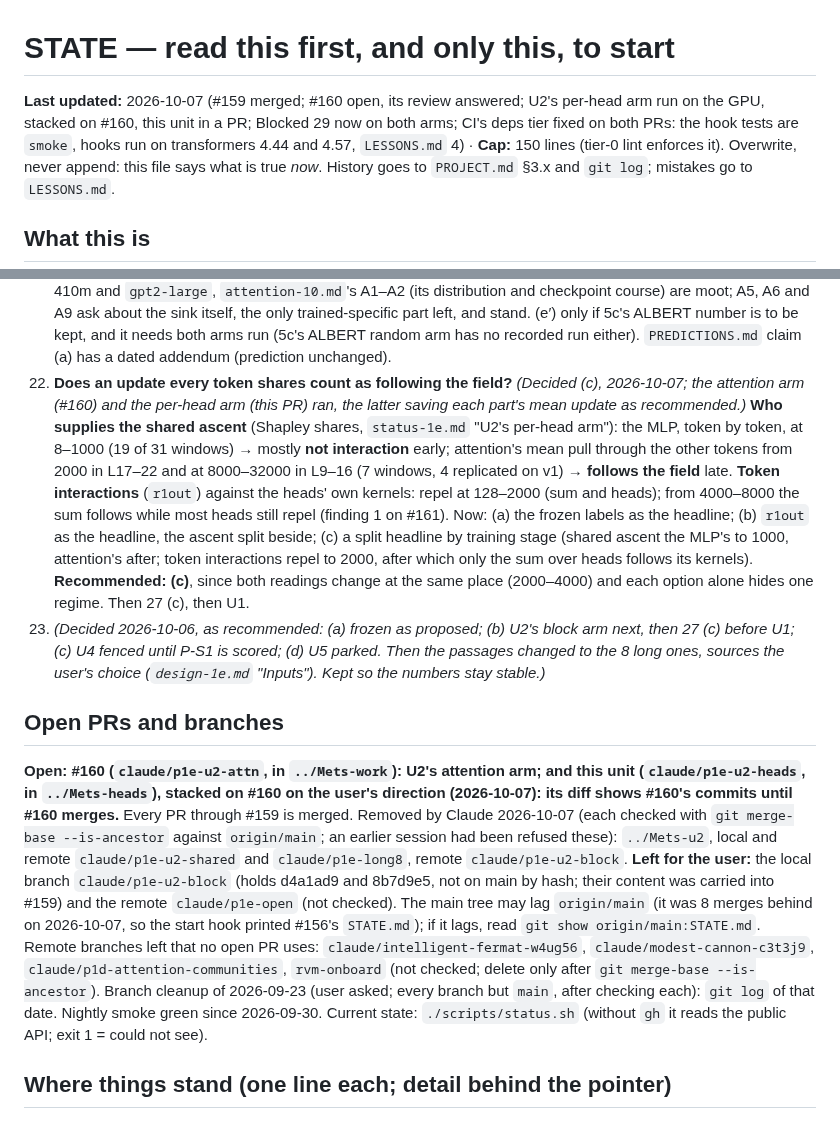
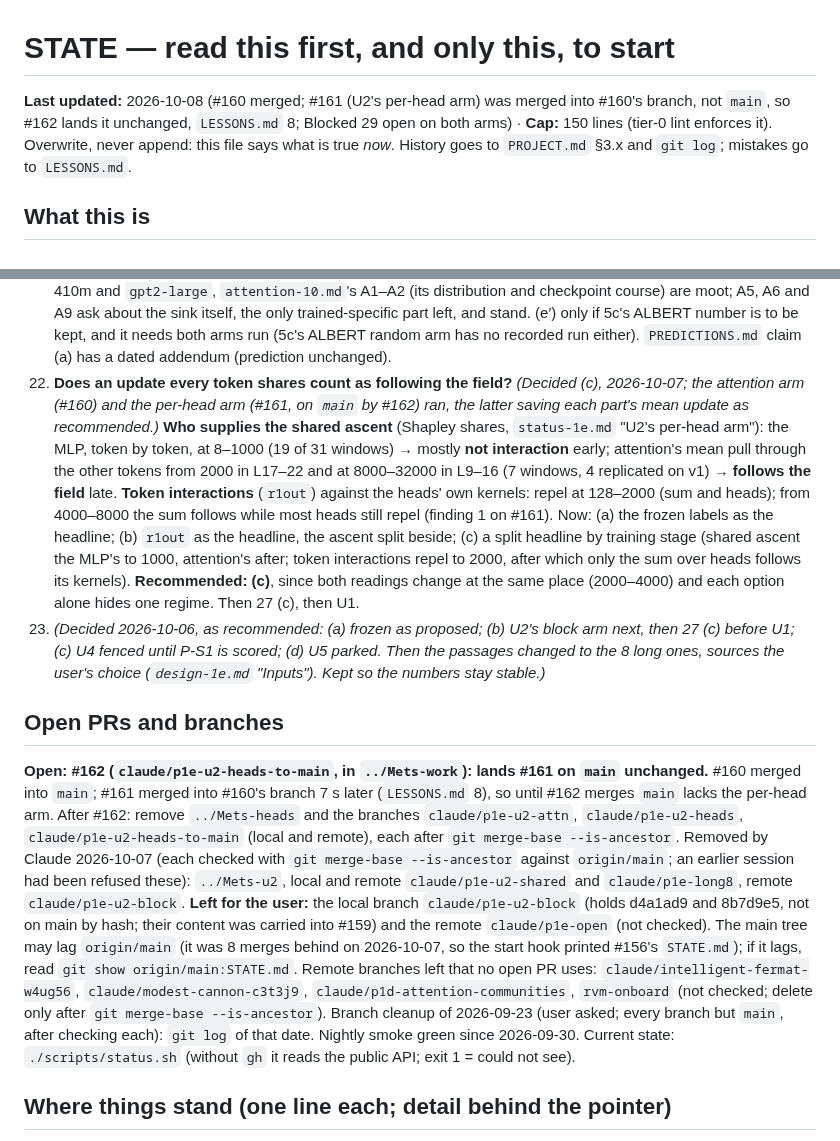
Before and after one commit to ZachData/MetastableStateAnalysis, a Markdown page: STATE.md, 2 parts joined by grey strips. Drawn GitHub-style.

```diff
--- a/STATE.md
+++ b/STATE.md
@@ -1,6 +1,6 @@
 # STATE — read this first, and only this, to start
 
-**Last updated:** 2026-10-07 (#159 merged; #160 open, its review answered; U2's per-head arm run on the GPU, stacked on #160, this unit in a PR; Blocked 29 now on both arms; CI's deps tier fixed on both PRs: the hook tests are `smoke`, hooks run on transformers 4.44 and 4.57, `LESSONS.md` 4) · **Cap:** 150 lines (tier-0 lint enforces it).
+**Last updated:** 2026-10-08 (#160 merged; #161 (U2's per-head arm) was merged into #160's branch, not `main`, so #162 lands it unchanged, `LESSONS.md` 8; Blocked 29 open on both arms) · **Cap:** 150 lines (tier-0 lint enforces it).
 Overwrite, never append: this file says what is true *now*. History goes to
 `PROJECT.md` §3.x and `git log`; mistakes go to `LESSONS.md`.
 
@@ -68,12 +68,12 @@ One solo researcher (the user) + Claude. Tier 1 = exploratory, unregistered.
 20–25. *(Decided 2026-10-05: 20 (a), the trained reading as gated, 1 plateau in 1,680 clouds; 21, keep the `init:8` plateau as a claim at its weight, (a) unit 4 run; 22 (a), the working definition (`design-1d.md`; options `status-1d.md` "Blocked 22 decided"; #143). 23 taken as accepted 2026-10-05: you merged #144 and asked for R0; its choices stay in `design-10.md` "Worth challenging". 24 decided 2026-10-05: (a) c2's step 0, raw and baseline beside every Δ; (b) c0–c2b on their own step 0. 25 decided 2026-10-05: (iv) the matched control, (ii)'s raw sign beside; run as R2m, `status-10.md` §1.18. Kept so the numbers stay stable.)*
 26. **What follows the re-read** (`handoff-10.md` "R8 done"). (a) taken (R2m, #149); (e) taken on `gpt2-large` (R5c, #150): the flip does not survive the sink (`status-10.md` §1.19); (b) taken (R6, #151): the matcher, on containment, not the Jaccard this line named (`design-10.md` "R6" says why; yours to overrule); (b′) taken (R6w, #152); (b″) taken (R6f, #153): embedding similarity's drift is the embedding moving under the groups (`status-10.md` §1.22); (c) taken (R7, #154): mixed on the groups' own floors, context on the fixed bar (`status-10.md` §1.23); (f)'s floor check taken 2026-10-06 (R8, #155; Blocked 27). Left: (d) Stage 2 / F13; (e′) ALBERT (Parked in `handoff-10.md`); (f)'s other R7 items (`alone` at its own offset, a word-level shuffle). (d) waits on 27; R7's shares are not quoted in a later row before then (`/challenge-pr` on #154, finding 4).
 27. **Which set is the definition after R8** (`status-10.md` §1.24). Under a chance-aware "moves" (every EOD condition's J ≥ max(`J0`, the 95 % chance level, a P = 0 proxy)), c3 keeps 0.87–0.91 at 64–1000, at the placed 0.90 and unresolved by it (7-prompt intervals straddle it; one passage carries 64–256), 0.93–0.97 from 2000; step 0's floor 62 → 31. Options: (a) take c3c as the definition, a new ladder column, every re-read row run again on it (the dropped are not random, so not only 64–1000); (b) keep c3, c3c beside every row; (c) the exact check first (P > 0 labels kept, ~1 h; the proxy's error is unmeasured). **Recommended: (c), then (a) if the drop at 64–1000 holds** (`/challenge-pr` on #155, findings 1–3); **or let 27 wait on 1e's U1** (Blocked 28 (b)). With the flip gone on 410m and `gpt2-large`, `attention-10.md`'s A1–A2 (its distribution and checkpoint course) are moot; A5, A6 and A9 ask about the sink itself, the only trained-specific part left, and stand. (e′) only if 5c's ALBERT number is to be kept, and it needs both arms run (5c's ALBERT random arm has no recorded run either). `PREDICTIONS.md` claim (a) has a dated addendum (prediction unchanged).
-29. **Does an update every token shares count as following the field?** *(Decided (c), 2026-10-07; the attention arm (#160) and the per-head arm (this PR) ran, the latter saving each part's mean update as recommended.)* **Who supplies the shared ascent** (Shapley shares, `status-1e.md` "U2's per-head arm"): the MLP, token by token, at 8–1000 (19 of 31 windows) → mostly **not interaction** early; attention's mean pull through the other tokens from 2000 in L17–22 and at 8000–32000 in L9–16 (7 windows, 4 replicated on v1) → **follows the field** late. **Token interactions** (`r1out`) against the heads' own kernels: repel at 128–2000 (sum and heads); from 4000–8000 the sum follows while most heads still repel (finding 1 on #161). Now: (a) the frozen labels as the headline; (b) `r1out` as the headline, the ascent split beside; (c) a split headline by training stage (shared ascent the MLP's to 1000, attention's after; token interactions repel to 2000, after which only the sum over heads follows its kernels). **Recommended: (c)**, since both readings change at the same place (2000–4000) and each option alone hides one regime. Then 27 (c), then U1.
+29. **Does an update every token shares count as following the field?** *(Decided (c), 2026-10-07; the attention arm (#160) and the per-head arm (#161, on `main` by #162) ran, the latter saving each part's mean update as recommended.)* **Who supplies the shared ascent** (Shapley shares, `status-1e.md` "U2's per-head arm"): the MLP, token by token, at 8–1000 (19 of 31 windows) → mostly **not interaction** early; attention's mean pull through the other tokens from 2000 in L17–22 and at 8000–32000 in L9–16 (7 windows, 4 replicated on v1) → **follows the field** late. **Token interactions** (`r1out`) against the heads' own kernels: repel at 128–2000 (sum and heads); from 4000–8000 the sum follows while most heads still repel (finding 1 on #161). Now: (a) the frozen labels as the headline; (b) `r1out` as the headline, the ascent split beside; (c) a split headline by training stage (shared ascent the MLP's to 1000, attention's after; token interactions repel to 2000, after which only the sum over heads follows its kernels). **Recommended: (c)**, since both readings change at the same place (2000–4000) and each option alone hides one regime. Then 27 (c), then U1.
 28. *(Decided 2026-10-06, as recommended: (a) frozen as proposed; (b) U2's block arm next, then 27 (c) before U1; (c) U4 fenced until P-S1 is scored; (d) U5 parked. Then the passages changed to the 8 long ones, sources the user's choice (`design-1e.md` "Inputs"). Kept so the numbers stay stable.)*
 
 ## Open PRs and branches
 
-**Open: #160 (`claude/p1e-u2-attn`, in `../Mets-work`): U2's attention arm; and this unit (`claude/p1e-u2-heads`, in `../Mets-heads`), stacked on #160 on the user's direction (2026-10-07): its diff shows #160's commits until #160 merges.** Every PR through #159 is merged. Removed by Claude 2026-10-07 (each checked with `git merge-base --is-ancestor` against `origin/main`; an earlier session had been refused these): `../Mets-u2`, local and remote `claude/p1e-u2-shared` and `claude/p1e-long8`, remote `claude/p1e-u2-block`. **Left for the user:** the local branch `claude/p1e-u2-block` (holds d4a1ad9 and 8b7d9e5, not on main by hash; their content was carried into #159) and the remote `claude/p1e-open` (not checked). The main tree may lag `origin/main` (it was 8 merges behind on 2026-10-07, so the start hook printed #156's `STATE.md`); if it lags, read `git show origin/main:STATE.md`. Remote branches left that no open PR uses: `claude/intelligent-fermat-w4ug56`, `claude/modest-cannon-c3t3j9`, `claude/p1d-attention-communities`, `rvm-onboard` (not checked; delete only after `git merge-base --is-ancestor`). Branch cleanup of 2026-09-23 (user asked; every branch but `main`, after checking each): `git log` of that date. Nightly smoke green since 2026-09-30.
+**Open: #162 (`claude/p1e-u2-heads-to-main`, in `../Mets-work`): lands #161 on `main` unchanged.** #160 merged into `main`; #161 merged into #160's branch 7 s later (`LESSONS.md` 8), so until #162 merges `main` lacks the per-head arm. After #162: remove `../Mets-heads` and the branches `claude/p1e-u2-attn`, `claude/p1e-u2-heads`, `claude/p1e-u2-heads-to-main` (local and remote), each after `git merge-base --is-ancestor`. Removed by Claude 2026-10-07 (each checked with `git merge-base --is-ancestor` against `origin/main`; an earlier session had been refused these): `../Mets-u2`, local and remote `claude/p1e-u2-shared` and `claude/p1e-long8`, remote `claude/p1e-u2-block`. **Left for the user:** the local branch `claude/p1e-u2-block` (holds d4a1ad9 and 8b7d9e5, not on main by hash; their content was carried into #159) and the remote `claude/p1e-open` (not checked). The main tree may lag `origin/main` (it was 8 merges behind on 2026-10-07, so the start hook printed #156's `STATE.md`); if it lags, read `git show origin/main:STATE.md`. Remote branches left that no open PR uses: `claude/intelligent-fermat-w4ug56`, `claude/modest-cannon-c3t3j9`, `claude/p1d-attention-communities`, `rvm-onboard` (not checked; delete only after `git merge-base --is-ancestor`). Branch cleanup of 2026-09-23 (user asked; every branch but `main`, after checking each): `git log` of that date. Nightly smoke green since 2026-09-30.
 Current state: `./scripts/status.sh` (without `gh` it reads the public API; exit 1 = could not see).
 
 ## Where things stand (one line each; detail behind the pointer)
```
Also changed, not shown: other parts of STATE.md (+1 -1 lines), LESSONS.md (+8 -0 lines), docs/cost_log.md (+1 -0 lines).
